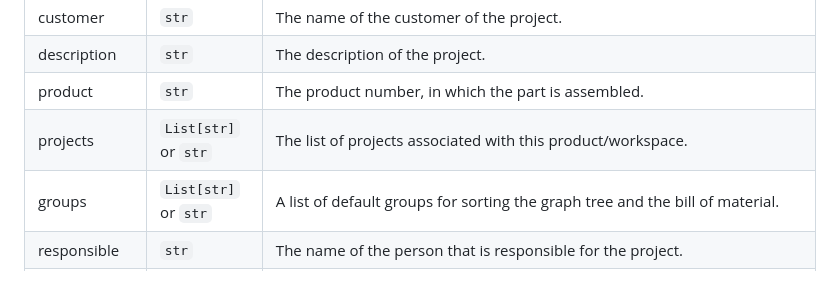
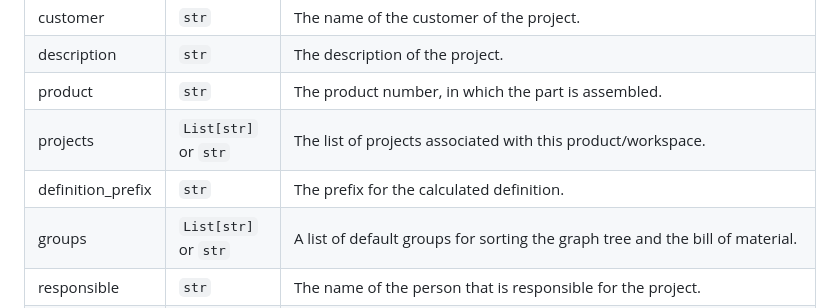
Before and after one commit to deloarts/pytia-property-manager, a Markdown page: docs/WORKSPACE_FILE.md, the part around the change. GitHub-like rendering; blank space fills up the shorter version.

Commit message:
Add definition prefix

```diff
--- a/docs/WORKSPACE_FILE.md
+++ b/docs/WORKSPACE_FILE.md
@@ -43,6 +43,7 @@ customer | `str` | The name of the customer of the project.
 description | `str` | The description of the project.
 product | `str` | The product number, in which the part is assembled.
 projects | `List[str]` or `str` | The list of projects associated with this product/workspace.
+definition_prefix | `str` | The prefix for the calculated definition.
 groups | `List[str]` or `str` | A list of default groups for sorting the graph tree and the bill of material.
 responsible | `str` | The name of the person that is responsible for the project.
 delegate | `str` | The name of the person that is representative for the responsible person.
```
